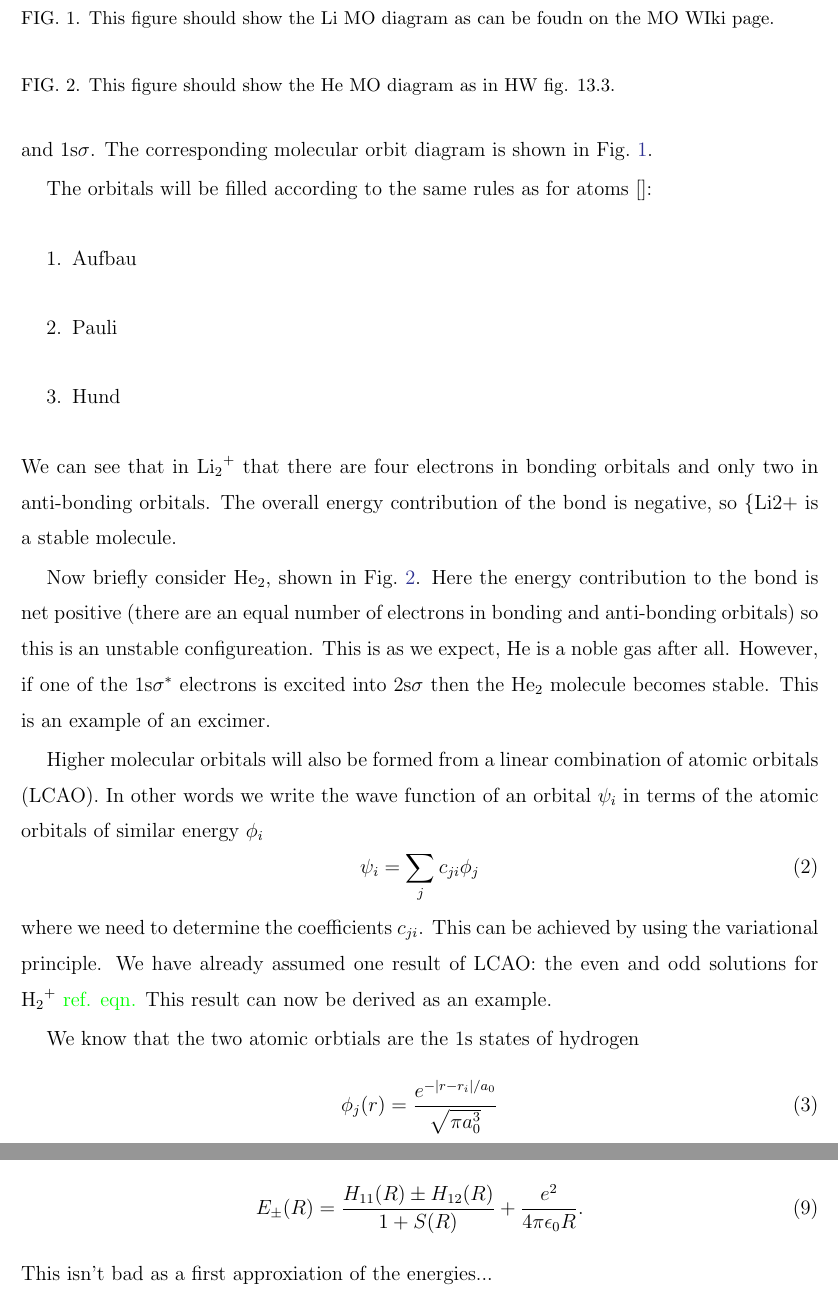
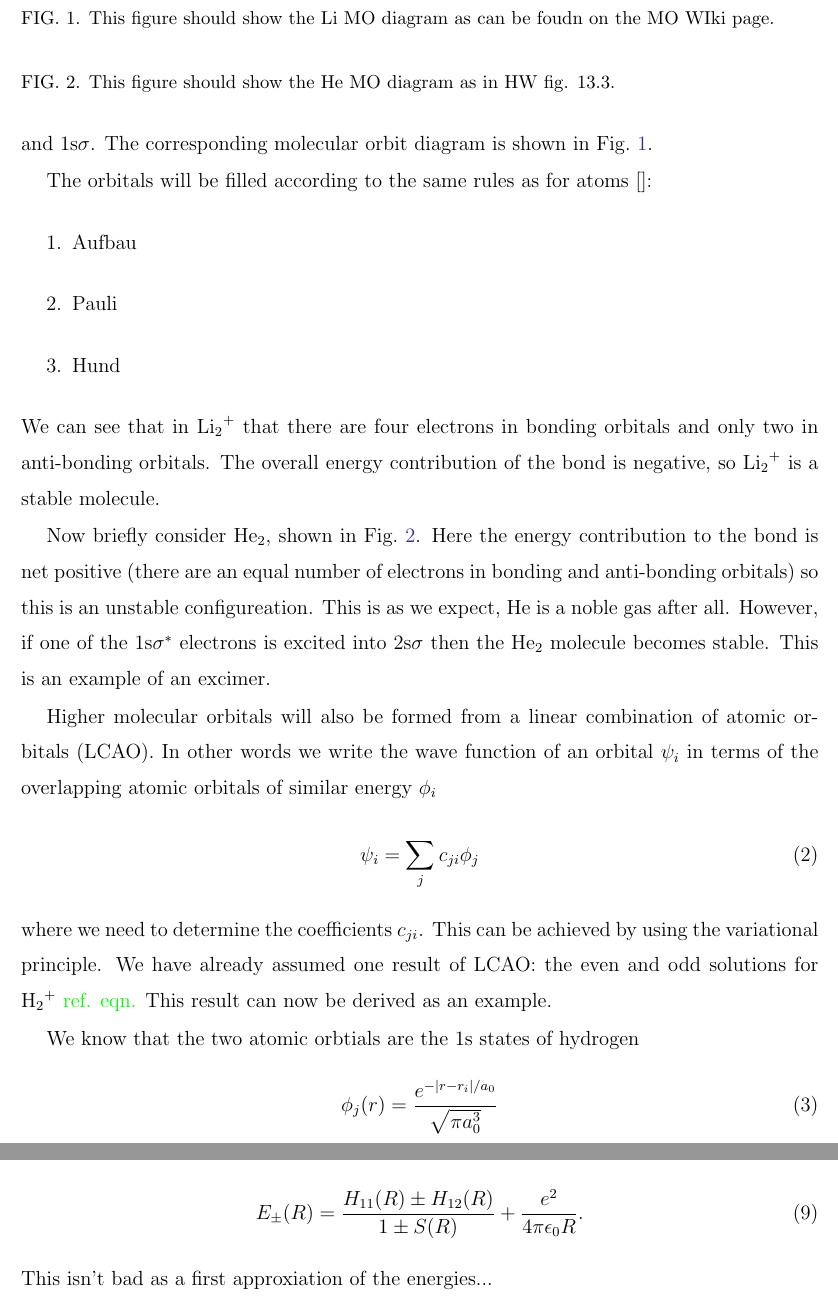
Before and after one commit to mcgarc/ccm4d, a LaTeX paper (main.tex, which reads sections/diatomic_spectroscopy.tex): two parts of pages 5 and 6 of 9, joined at a grey line, cut so that both start at the same text. Compiled offline with pdfLaTeX.

Commit message:
Minor corrections to LCAO discussion

```diff
--- a/sections/diatomic_spectroscopy.tex
+++ b/sections/diatomic_spectroscopy.tex
@@ -61,7 +61,7 @@ The orbitals will be filled according to the same rules as for atoms~\cite{}:
 %
 We can see that in \ce{Li2+} that there are four electrons in bonding orbitals
 and only two in anti-bonding orbitals. The overall energy contribution of the
-bond is negative, so \{Li2+}  is a stable molecule.
+bond is negative, so \ce{Li2+}  is a stable molecule.
 
 Now briefly consider \ce{He2}, shown in \myfigref{diaspec:fig:HeMO}. Here the
 energy contribution to the bond is net positive (there are an equal number of
@@ -76,9 +76,11 @@ if one of the 1s$\sigma^*$ electrons is excited into 2s$\sigma$ then the
   \label{diaspec:fig:HeMO}
 \end{figure}
 
+% TODO Is this really Hartree-Fock? I think it is...
+
 Higher molecular orbitals will also be formed from a linear combination of
 atomic orbitals (LCAO). In other words we write the wave function of an orbital
-$\psi_i$ in terms of the atomic orbitals of similar energy $\phi_i$
+$\psi_i$ in terms of the overlapping atomic orbitals of similar energy $\phi_i$
 %
 \begin{equation}
   \psi_i = \sum_j c_{ji} \phi_j
@@ -139,7 +141,7 @@ just as we supposed in \ph{ref equation or section}.
 Now the energies can be found by solving the Schrodinger equation, to find that
 %
 \begin{equation}
-  E_\pm(R) = \frac{H_{11}(R) \pm H_{12}(R)}{1 + S(R)} + \frac{e^2}{4 \pi
+  E_\pm(R) = \frac{H_{11}(R) \pm H_{12}(R)}{1 \pm S(R)} + \frac{e^2}{4 \pi
   \epsilon_0 R}.
 \end{equation}
 %
```
Also changed, not shown: sections/diatomic_spectroscopy.tex (6 more changed lines).
